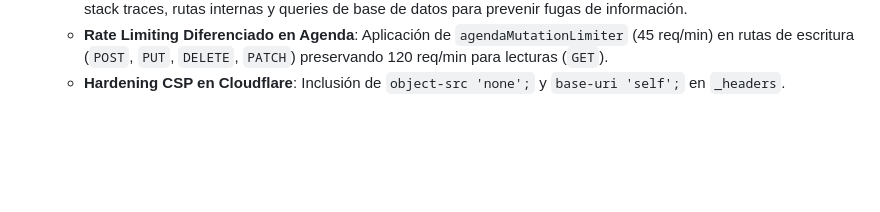
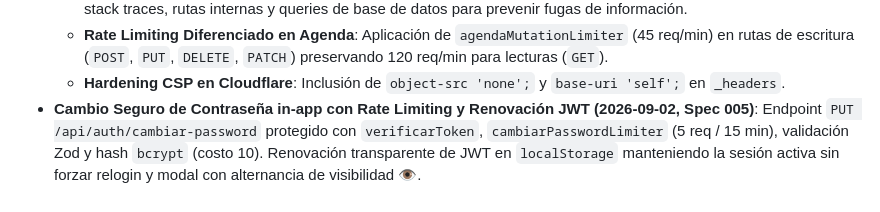
Before and after one commit to CristhianRuiz24/PsicoLau-Pagina-web, a Markdown page: overview/architecture.md, the part around the change. Rendered like a GitHub page; blank space fills up the shorter version.

Commit message:
docs: actualizar memoria de sesion y arquitectura viva post-despliegue de spec 005

```diff
--- a/overview/architecture.md
+++ b/overview/architecture.md
@@ -60,3 +60,4 @@ graph TD
   - **Logging Seguro en Producción**: Implementación de `backend/src/utils/logger.js` que en producción oculta stack traces, rutas internas y queries de base de datos para prevenir fugas de información.
   - **Rate Limiting Diferenciado en Agenda**: Aplicación de `agendaMutationLimiter` (45 req/min) en rutas de escritura (`POST`, `PUT`, `DELETE`, `PATCH`) preservando 120 req/min para lecturas (`GET`).
   - **Hardening CSP en Cloudflare**: Inclusión de `object-src 'none';` y `base-uri 'self';` en `_headers`.
+- **Cambio Seguro de Contraseña in-app con Rate Limiting y Renovación JWT (2026-09-02, Spec 005)**: Endpoint `PUT /api/auth/cambiar-password` protegido con `verificarToken`, `cambiarPasswordLimiter` (5 req / 15 min), validación Zod y hash `bcrypt` (costo 10). Renovación transparente de JWT en `localStorage` manteniendo la sesión activa sin forzar relogin y modal con alternancia de visibilidad 👁️.
```
Also changed, not shown: overview/session.md (+6 -4 lines).
